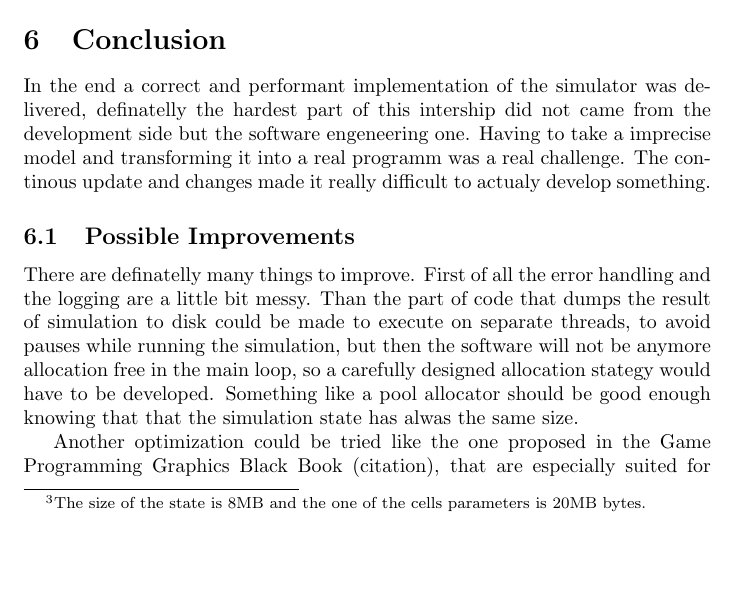
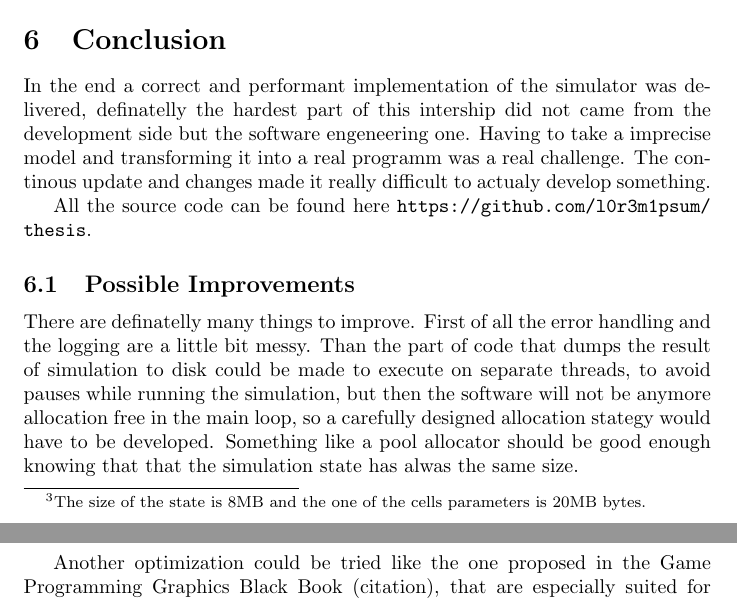
Before and after one commit to l0r3m1psum/bachelor_thesis, a LaTeX thesis (doc/thesis.tex): part of page 17 of 21 before the commit and two parts of pages 17 and 18 of 21 after it, the two joined at a grey line, cut so that both start at the same text, the shorter picture padded with empty space. Compiled offline with pdfLaTeX.

Commit message:
Added repository URL.

```diff
--- a/doc/thesis.tex
+++ b/doc/thesis.tex
@@ -938,6 +938,9 @@ model and transforming it into a real programm was a real challenge. The
 continous update and changes made it really difficult to actualy develop
 something.
 
+All the source code can be found here
+\url{https://github.com/l0r3m1psum/thesis}.
+
 \subsection{Possible Improvements}
 
 There are definatelly many things to improve. First of all the error handling
```
Also changed, not shown: doc/thesis.tex (2 more changed lines).
